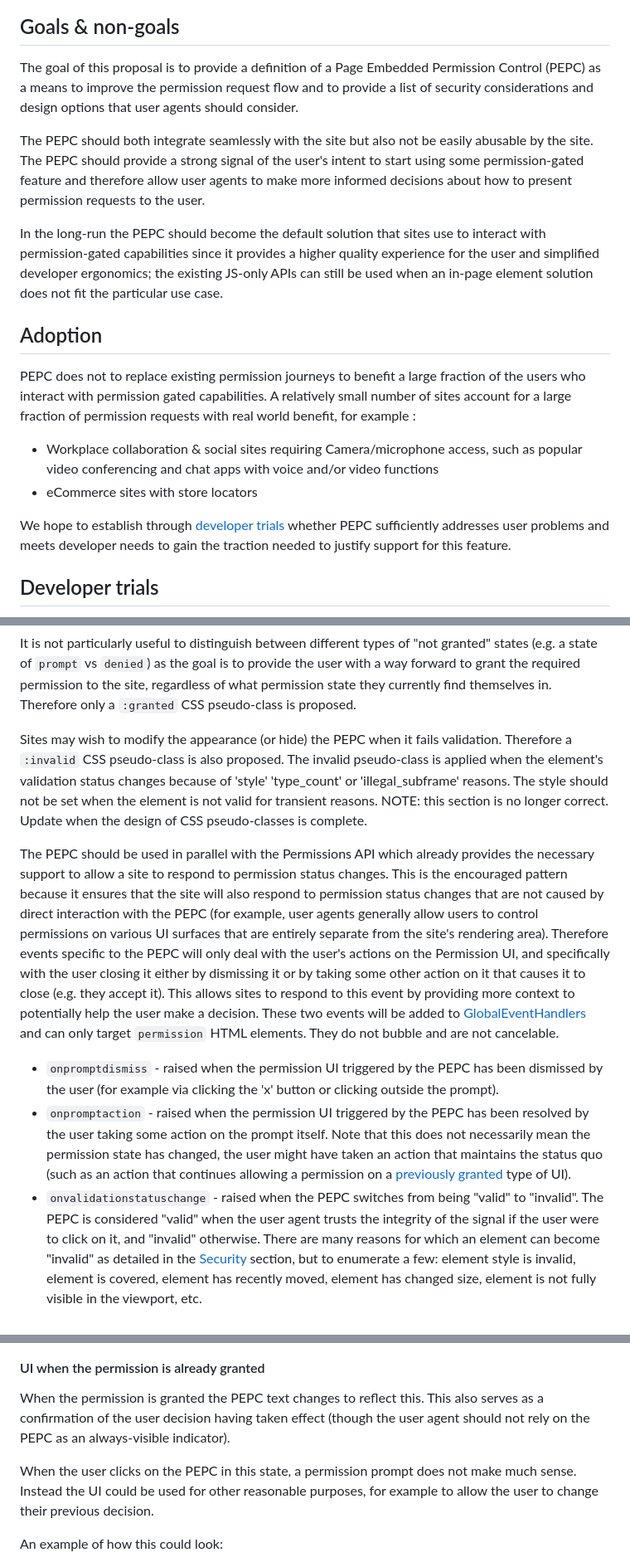
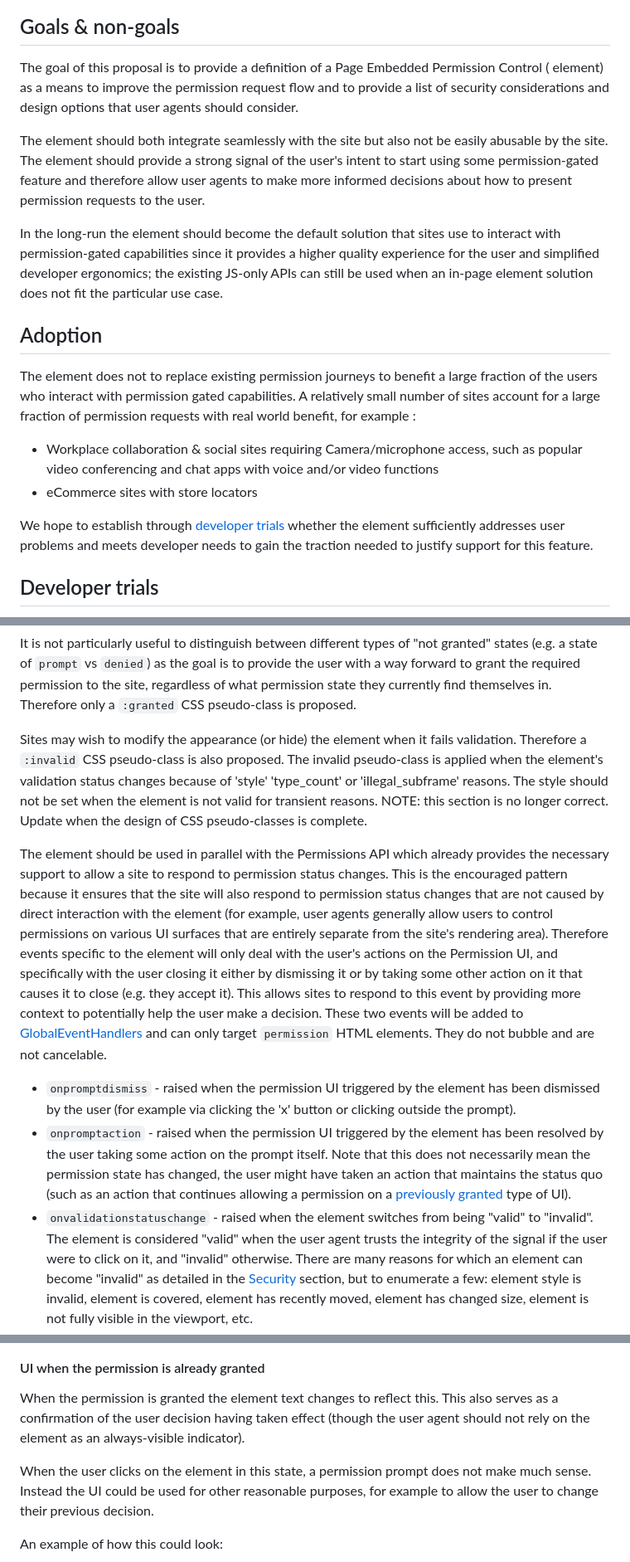
Before and after one commit to WICG/PEPC, a Markdown page: explainer.md, 3 parts joined by grey strips. Shown at 83% size. Rendered like a GitHub page.

```diff
--- a/explainer.md
+++ b/explainer.md
@@ -311,17 +311,17 @@ agent).
 ## Goals & non-goals
 
 The goal of this proposal is to provide a definition of a Page Embedded
-Permission Control (PEPC) as a means to improve the permission request flow and
+Permission Control (<permission> element) as a means to improve the permission request flow and
 to provide a list of security considerations and design options that user agents
 should consider.
 
-The PEPC should both integrate seamlessly with the site but also not be easily
-abusable by the site. The PEPC should provide a strong signal of the user's
+The <permission> element should both integrate seamlessly with the site but also not be easily
+abusable by the site. The <permission> element should provide a strong signal of the user's
 intent to start using some permission-gated feature and therefore allow user
 agents to make more informed decisions about how to present permission requests
 to the user.
 
-In the long-run the PEPC should become the default solution that sites use to
+In the long-run the <permission> element should become the default solution that sites use to
 interact with permission-gated capabilities since it provides a higher quality
 experience for the user and simplified developer ergonomics; the existing
 JS-only APIs can still be used when an in-page element solution does not fit the
@@ -330,14 +330,14 @@ particular use case.
 <!-- TOC --><a name="adoption"></a>
 ## Adoption
 
-PEPC does not to replace existing permission journeys to benefit a large
+The <permission> element does not to replace existing permission journeys to benefit a large
 fraction of the users who interact with permission gated capabilities. A relatively small number of sites account for a large
 fraction of permission requests with real world benefit, for example :
 
 * Workplace collaboration & social sites requiring Camera/microphone access, such as popular video conferencing and chat apps with voice and/or video functions
 * eCommerce sites with store locators
 
-We hope to establish through [developer trials](#developer-trials) whether PEPC sufficiently addresses user problems and meets developer needs to gain the traction needed to justify support for this feature.
+We hope to establish through [developer trials](#developer-trials) whether the <permission> element sufficiently addresses user problems and meets developer needs to gain the traction needed to justify support for this feature.
 
 <!-- TOC --><a name="developer-trials"></a>
 ## Developer trials
@@ -416,7 +416,7 @@ the user with a way forward to grant the required permission to the site,
 regardless of what permission state they currently find themselves in. Therefore
 only a `:granted` CSS pseudo-class is proposed.
 
-Sites may wish to modify the appearance (or hide) the PEPC when it fails
+Sites may wish to modify the appearance (or hide) the <permission> element when it fails
 validation. Therefore a `:invalid` CSS pseudo-class is also proposed. The
 invalid pseudo-class is applied when the element's validation status changes
 because of 'style' 'type_count' or 'illegal_subframe' reasons. The style should
@@ -424,13 +424,13 @@ not be set when the element is not valid for transient reasons.
 NOTE: this section is no longer correct. Update when the design of CSS
 pseudo-classes is complete.
 
-The PEPC should be used in parallel with the Permissions API which already
+The <permission> element should be used in parallel with the Permissions API which already
 provides the necessary support to allow a site to respond to permission status
 changes. This is the encouraged pattern because it ensures that the site will
 also respond to permission status changes that are not caused by direct
-interaction with the PEPC (for example, user agents generally allow users to
+interaction with the <permission> element (for example, user agents generally allow users to
 control permissions on various UI surfaces that are entirely separate from the
-site's rendering area). Therefore events specific to the PEPC will only deal
+site's rendering area). Therefore events specific to the <permission> element will only deal
 with the user's actions on the Permission UI, and specifically with the user
 closing it either by dismissing it or by taking some other action on it that
 causes it to close (e.g. they accept it). This allows sites to respond to this
@@ -440,18 +440,18 @@ These two events will be added to
 only target `permission` HTML elements. They do not bubble and are not
 cancelable.
 
--   `onpromptdismiss` - raised when the permission UI triggered by the PEPC has
+-   `onpromptdismiss` - raised when the permission UI triggered by the <permission> element has
     been dismissed by the user (for example via clicking the 'x' button or
     clicking outside the prompt).
--   `onpromptaction` - raised when the permission UI triggered by the PEPC has
+-   `onpromptaction` - raised when the permission UI triggered by the <permission> element has
     been resolved by the user taking some action on the prompt itself. Note that
     this does not necessarily mean the permission state has changed, the user
     might have taken an action that maintains the status quo (such as an action
     that continues allowing a permission on a
     [previously granted](#ui-when-the-permission-is-already-granted) type of
     UI).
--   `onvalidationstatuschange` - raised when the PEPC switches from being
-    "valid" to "invalid". The PEPC is considered "valid" when the user agent
+-   `onvalidationstatuschange` - raised when the <permission> element switches from being
+    "valid" to "invalid". The <permission> element is considered "valid" when the user agent
     trusts the integrity of the signal if the user were to click on it, and
     "invalid" otherwise. There are many reasons for which an element can become
     "invalid" as detailed in the [Security](#security) section, but to enumerate
@@ -663,11 +663,11 @@ As an example, this is how a confirmation UI could look when the site is in a
 <!-- TOC --><a name="ui-when-the-permission-is-already-granted"></a>
 #### UI when the permission is already granted
 
-When the permission is granted the PEPC text changes to reflect this. This also
+When the permission is granted the <permission> element text changes to reflect this. This also
 serves as a confirmation of the user decision having taken effect (though the
-user agent should not rely on the PEPC as an always-visible indicator).
+user agent should not rely on the <permission> element as an always-visible indicator).
 
-When the user clicks on the PEPC in this state, a permission prompt does not
+When the user clicks on the <permission> element in this state, a permission prompt does not
 make much sense. Instead the UI could be used for other reasonable purposes, for
 example to allow the user to change their previous decision.
 
```
Also changed, not shown: other parts of explainer.md (+91 -91 lines).
